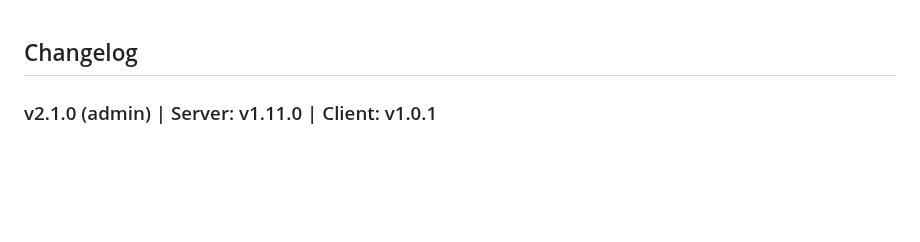
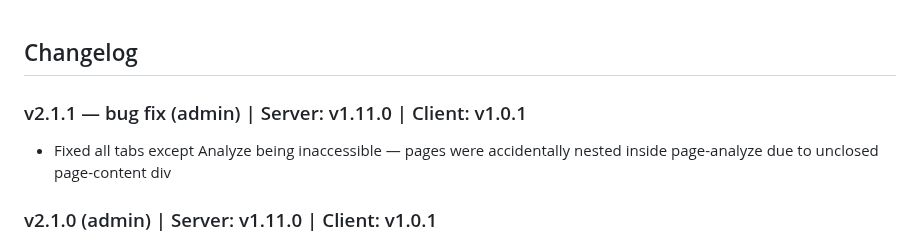
Before and after one commit to haimglikman/whos-behind-that, a Markdown page: README.md, the part around the change. Drawn GitHub-style; blank space fills up the shorter version.

```diff
--- a/README.md
+++ b/README.md
@@ -1,4 +1,7 @@
 ## Changelog
+
+### v2.1.1 — bug fix (admin) | Server: v1.11.0 | Client: v1.0.1
+- Fixed all tabs except Analyze being inaccessible — pages were accidentally nested inside page-analyze due to unclosed page-content div
 
 ### v2.1.0 (admin) | Server: v1.11.0 | Client: v1.0.1
 - Fixed client scan counter not updating from history
```
